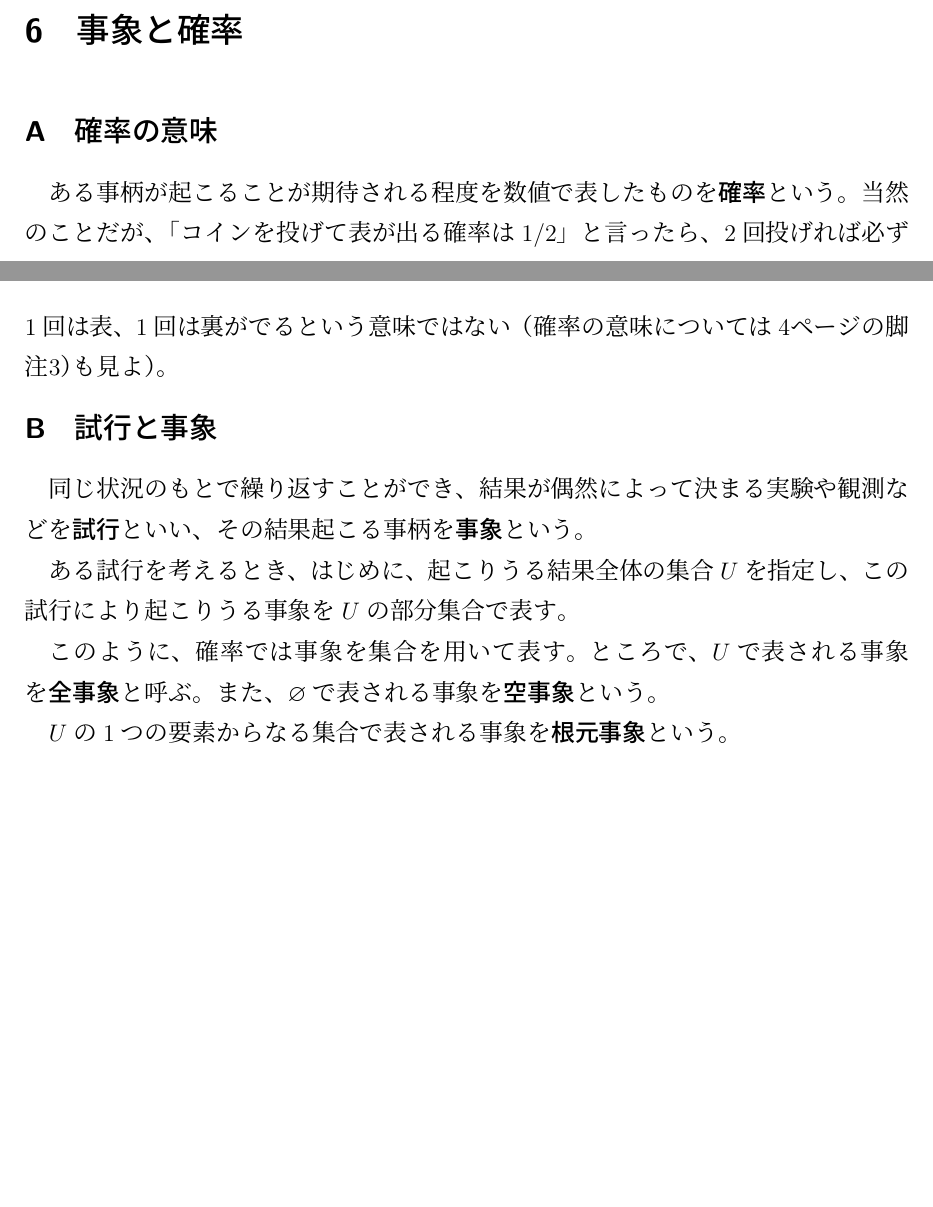
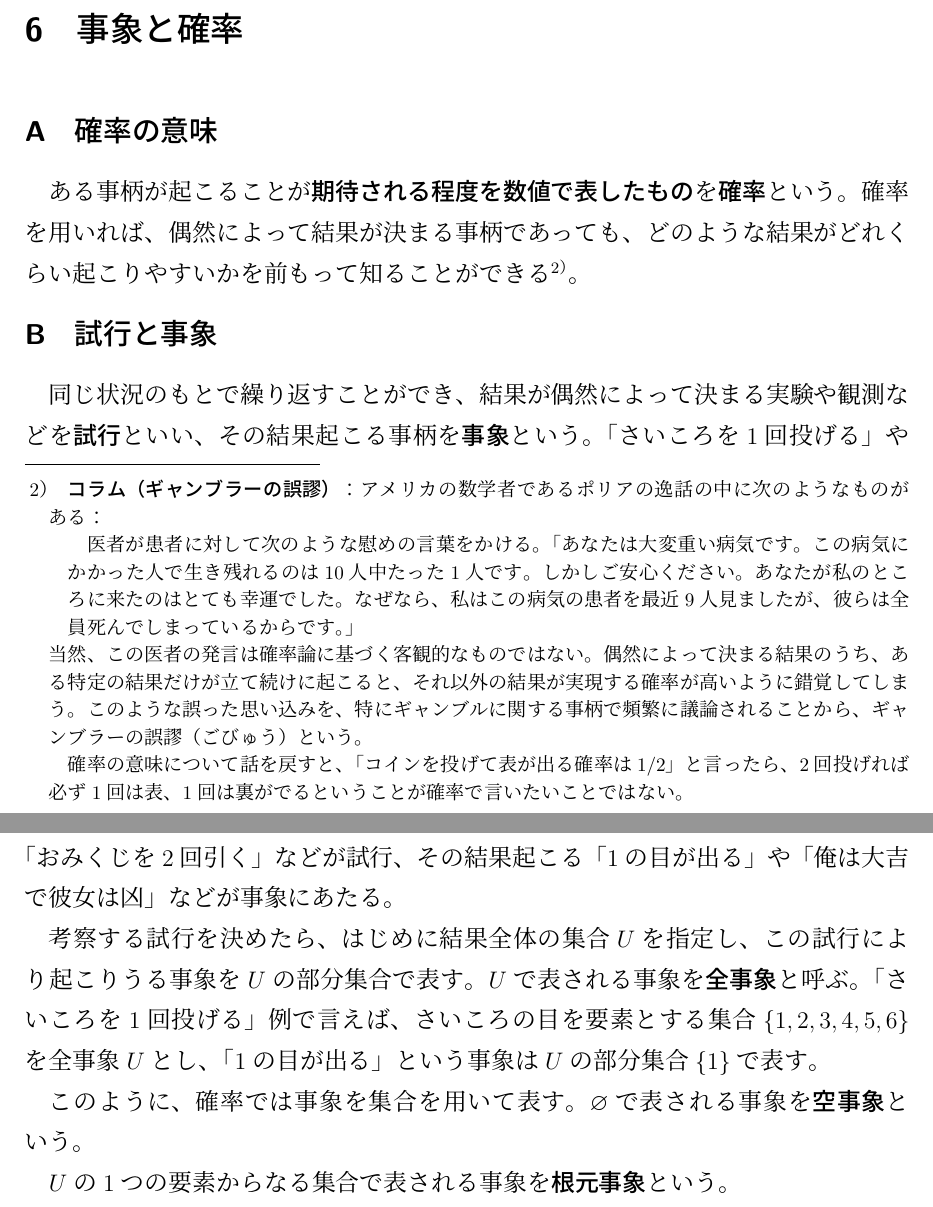
Before and after one commit to sodesudesu/suA, a LaTeX CV (prob/resume/prob_resume.tex): two parts of pages 2 and 3 of 14 before the commit and two parts of pages 3 and 4 of 14 after it, joined at a grey line, cut so that both start at the same text, the shorter picture padded with empty space. Compiled offline with upLaTeX and dvipdfmx.

Commit message:
resumeを編集

```diff
--- a/prob/resume/prob_resume.tex
+++ b/prob/resume/prob_resume.tex
@@ -120,28 +129,37 @@ $A$の補集合の補集合は$A$にもどる、という意味である。
-\captionsetup{width=.9\linewidth}
-\caption{%
-説明した集合のベン図。
-}
-\label{f:0.1}
-\end{figure}%
-
 \section*{6　事象と確率}
 
 \subsection*{A　確率の意味}
 
-ある事柄が起こることが期待される程度を数値で表したものを\textbf{確率}という。
-%例えば「コインを投げて表が出る確率は1/2」と言ったら、何度も何度も繰り返しコインを投げたとき、表が出る回数がその半分になることを意味している。
-当然のことだが、「コインを投げて表が出る確率は1/2」と言ったら、2回投げれば必ず1回は表、1回は裏がでるという意味ではない（確率の意味については\pageref{fn:1}ページの脚注\ref{fn:1}も見よ）。
-%ココらへんで10人に9人が死ぬ病気の話をしたい。
+ある事柄が起こることが\textbf{期待される程度を数値で表したもの}を\textbf{確率}という。
+確率を用いれば、偶然によって結果が決まる事柄であっても、どのような結果がどれくらい起こりやすいかを前もって知ることができる\footnote{%
+\textbf{コラム（ギャンブラーの誤謬）}：
+アメリカの数学者であるポリアの逸話の中に次のようなものがある：
+\begin{quotation}
+    医者が患者に対して次のような慰めの言葉をかける。
+    「あなたは大変重い病気です。
+    この病気にかかった人で生き残れるのは10人中たった1人です。
+    しかしご安心ください。
+    あなたが私のところに来たのはとても幸運でした。
+    なぜなら、私はこの病気の患者を最近9人見ましたが、彼らは全員死んでしまっているからです。」
+\end{quotation}
+当然、この医者の発言は確率論に基づく客観的なものではない。
+偶然によって決まる結果のうち、ある特定の結果だけが立て続けに起こると、それ以外の結果が実現する確率が高いように錯覚してしまう。
+このような誤った思い込みを、特にギャンブルに関する事柄で頻繁に議論されることから、ギャンブラーの誤謬（ごびゅう）という。
+
+確率の意味について話を戻すと、「コインを投げて表が出る確率は1/2」と言ったら、2回投げれば必ず1回は表、1回は裏がでるということが確率で言いたいことではない。
+}。
 
 \subsection*{B　試行と事象}
 
 同じ状況のもとで繰り返すことができ、結果が偶然によって決まる実験や観測などを\textbf{試行}といい、その結果起こる事柄を\textbf{事象}という。
+「さいころを1回投げる」や「おみくじを2回引く」などが試行、その結果起こる「1の目が出る」や「俺は大吉で彼女は凶」などが事象にあたる。
 
-ある試行を考えるとき、はじめに、起こりうる結果全体の集合$U$を指定し、この試行により起こりうる事象を$U$の部分集合で表す。
+考察する試行を決めたら、はじめに結果全体の集合$U$を指定し、この試行により起こりうる事象を$U$の部分集合で表す。
+$U$で表される事象を\textbf{全事象}と呼ぶ。
+「さいころを1回投げる」例で言えば、さいころの目を要素とする集合$\{1, 2, 3, 4, 5, 6\}$を全事象$U$とし、「1の目が出る」という事象は$U$の部分集合$\{1\}$で表す。
 
 このように、確率では事象を集合を用いて表す。
-ところで、$U$で表される事象を\textbf{全事象}と呼ぶ。
-また、$\varnothing$で表される事象を\textbf{空事象}という。
+$\varnothing$で表される事象を\textbf{空事象}という。
 
 $U$の1つの要素からなる集合で表される事象を\textbf{根元事象}という。
 
@@ -156,8 +174,9 @@ U= \{ 1, 2, 3, 4, 5, 6 \}
 
 事象としては例えば、
 \begin{align}
-&事象A：　1の目がでる、\notag \\
-&事象B：　偶数の目が出る \notag
+&事象A：　1の目がでる\notag \\
+&事象B：　偶数の目が出る \notag \\
+&事象C：　7の目が出る \notag
 \end{align}
 などが考えられ、それぞれ
 \begin{align}
```
Also changed, not shown: prob/prob_1_plan.md (+20 -14 lines), prob/prob_resume.pdf, prob/resume/prob_resume.pdf, prob/resume/prob_resume.tex (31 more changed lines), 3 other files.
